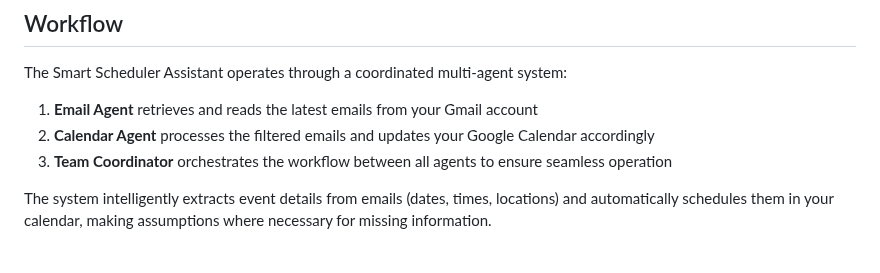
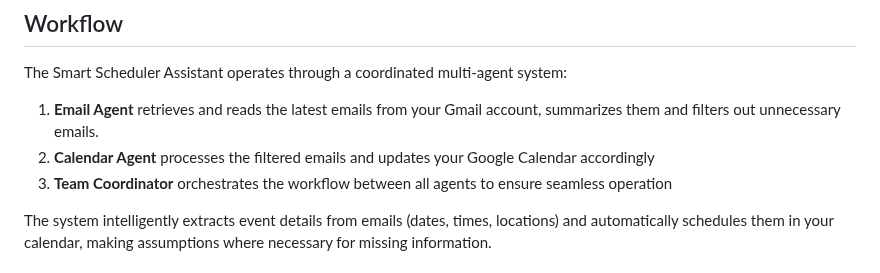
Before and after one commit to yashksaini-coder/awesome-ai-apps, a Markdown page: simple_ai_agents/email_to_calendar_scheduler/README.md, the part around the change. Rendered like a GitHub page.

Commit message:
add coderabbit suggestions

```diff
--- a/simple_ai_agents/email_to_calendar_scheduler/README.md
+++ b/simple_ai_agents/email_to_calendar_scheduler/README.md
@@ -26,9 +26,9 @@ An advanced multi-agent system that automates email management and calendar sche
 
 The Smart Scheduler Assistant operates through a coordinated multi-agent system:
 
-1. **Email Agent** retrieves and reads the latest emails from your Gmail account
-3. **Calendar Agent** processes the filtered emails and updates your Google Calendar accordingly
-4. **Team Coordinator** orchestrates the workflow between all agents to ensure seamless operation
+1. **Email Agent** retrieves and reads the latest emails from your Gmail account, summarizes them and filters out unnecessary emails.
+2. **Calendar Agent** processes the filtered emails and updates your Google Calendar accordingly
+3. **Team Coordinator** orchestrates the workflow between all agents to ensure seamless operation
 
 The system intelligently extracts event details from emails (dates, times, locations) and automatically schedules them in your calendar, making assumptions where necessary for missing information.
 
```
